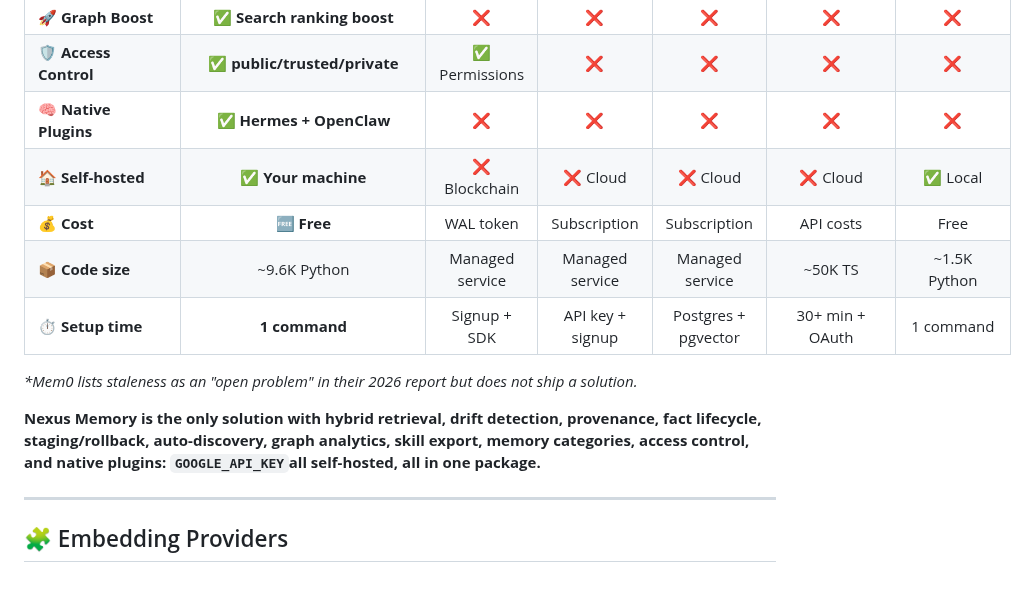
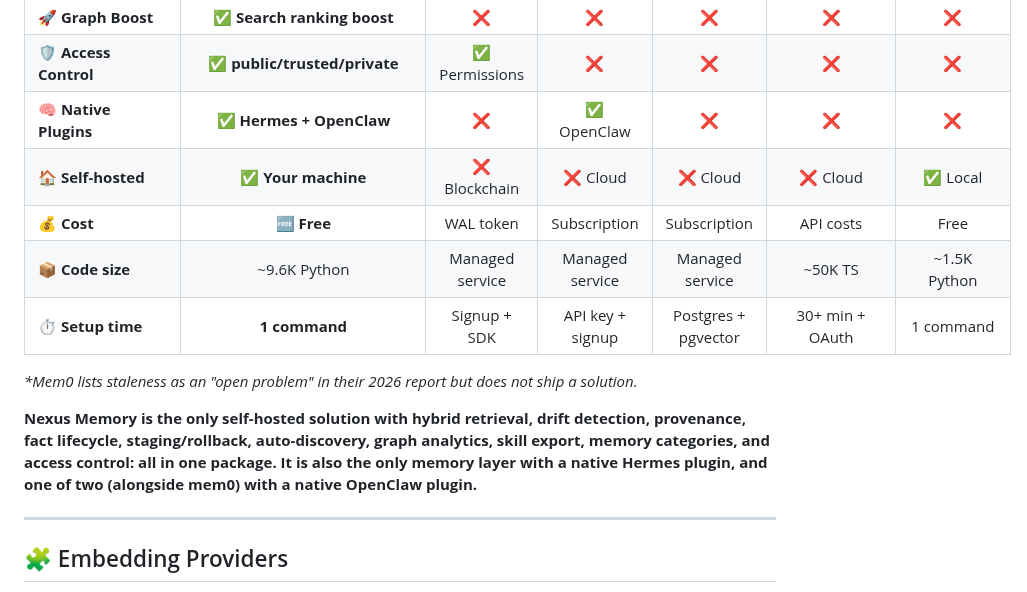
Before and after one commit to Neboy72/nexus-memory, a Markdown page: README.md, the part around the change. GitHub-like rendering.

Commit message:
docs: fix comparison table - mem0 has OpenClaw plugin
- Native Plugins: mem0 marked as having OpenClaw plugin (factual)
- Summary: 'only with native plugins' corrected to 'only with Hermes plugin'
- Also fixed stray GOOGLE_API_KEY in summary text

```diff
--- a/README.md
+++ b/README.md
@@ -435,7 +435,7 @@ Detects stale entries, old patterns (`"X running as fallback"`: `GOOGLE_API_KEY`
 | 📊 **Graph Analytics** | **✅ Hub scores, gaps** | ❌ | ❌ | ❌ | ❌ | ❌ |
 | 🚀 **Graph Boost** | **✅ Search ranking boost** | ❌ | ❌ | ❌ | ❌ | ❌ |
 | 🛡️ **Access Control** | **✅ public/trusted/private** | ✅ Permissions | ❌ | ❌ | ❌ | ❌ |
-| 🧠 **Native Plugins** | **✅ Hermes + OpenClaw** | ❌ | ❌ | ❌ | ❌ | ❌ |
+| 🧠 **Native Plugins** | **✅ Hermes + OpenClaw** | ❌ | ✅ OpenClaw | ❌ | ❌ | ❌ |
 | 🏠 **Self-hosted** | **✅ Your machine** | ❌ Blockchain | ❌ Cloud | ❌ Cloud | ❌ Cloud | ✅ Local |
 | 💰 **Cost** | **🆓 Free** | WAL token | Subscription | Subscription | API costs | Free |
 | 📦 **Code size** | ~9.6K Python | Managed service | Managed service | Managed service | ~50K TS | ~1.5K Python |
@@ -443,7 +443,7 @@ Detects stale entries, old patterns (`"X running as fallback"`: `GOOGLE_API_KEY`
 
 *\*Mem0 lists staleness as an "open problem" in their 2026 report but does not ship a solution.*
 
-**Nexus Memory is the only solution with hybrid retrieval, drift detection, provenance, fact lifecycle, staging/rollback, auto-discovery, graph analytics, skill export, memory categories, access control, and native plugins: `GOOGLE_API_KEY`all self-hosted, all in one package.**
+**Nexus Memory is the only self-hosted solution with hybrid retrieval, drift detection, provenance, fact lifecycle, staging/rollback, auto-discovery, graph analytics, skill export, memory categories, and access control: all in one package. It is also the only memory layer with a native Hermes plugin, and one of two (alongside mem0) with a native OpenClaw plugin.**
 
 ---
 
```
